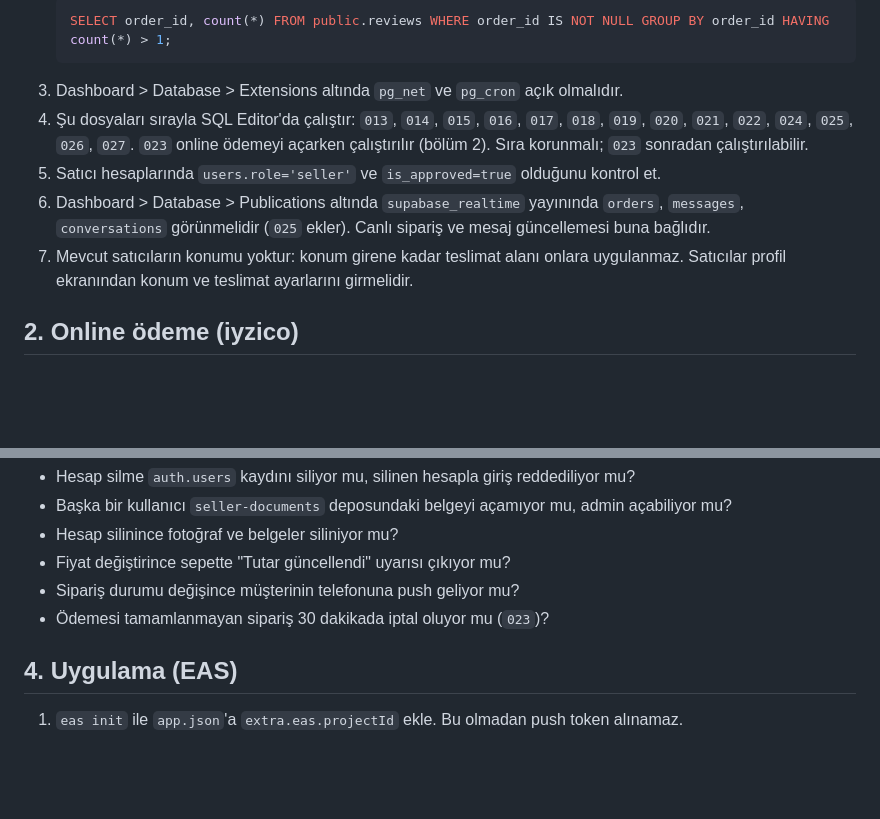
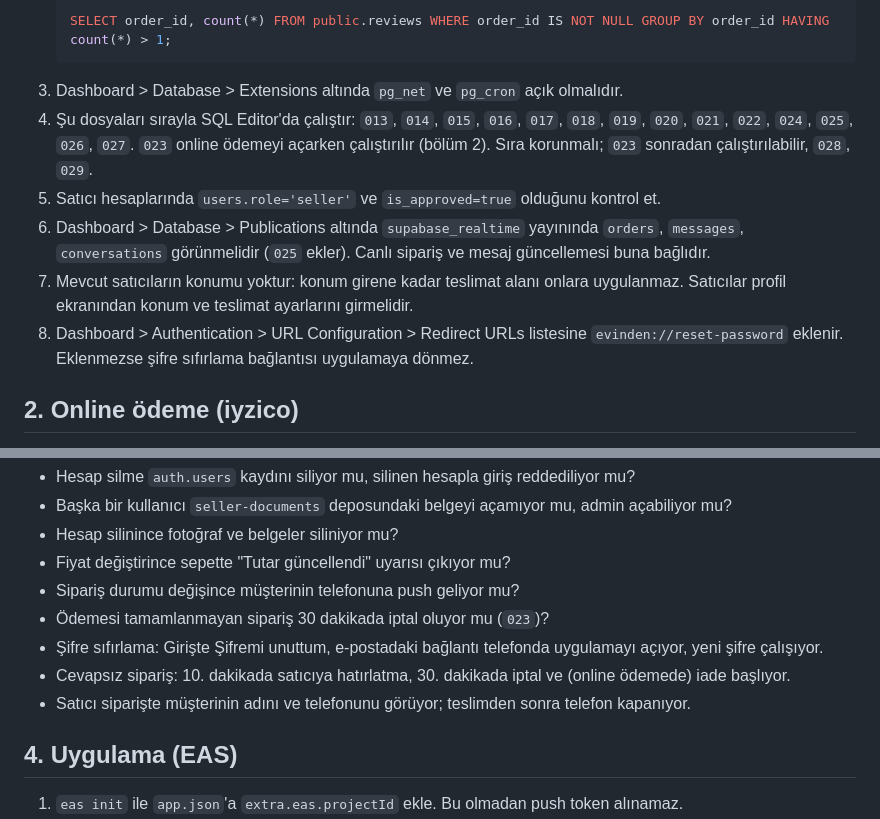
Before and after one commit to ahyazgan/evinden, a Markdown page: docs/CANLIYA-ALMA.md, 2 parts joined by grey strips. Rendered like a GitHub page; blank space fills up the shorter version.

Commit message:
Canlıya alma belgesine yeni adımlar eklendi

````diff
--- a/docs/CANLIYA-ALMA.md
+++ b/docs/CANLIYA-ALMA.md
@@ -12,10 +12,11 @@ Sıra önemlidir: önce veritabanı, sonra uygulama. Eski uygulama sürümü `01
    SELECT order_id, count(*) FROM public.reviews WHERE order_id IS NOT NULL GROUP BY order_id HAVING count(*) > 1;
    ```
 3. Dashboard > Database > Extensions altında `pg_net` ve `pg_cron` açık olmalıdır.
-4. Şu dosyaları sırayla SQL Editor'da çalıştır: `013`, `014`, `015`, `016`, `017`, `018`, `019`, `020`, `021`, `022`, `024`, `025`, `026`, `027`. `023` online ödemeyi açarken çalıştırılır (bölüm 2). Sıra korunmalı; `023` sonradan çalıştırılabilir.
+4. Şu dosyaları sırayla SQL Editor'da çalıştır: `013`, `014`, `015`, `016`, `017`, `018`, `019`, `020`, `021`, `022`, `024`, `025`, `026`, `027`. `023` online ödemeyi açarken çalıştırılır (bölüm 2). Sıra korunmalı; `023` sonradan çalıştırılabilir, `028`, `029`.
 5. Satıcı hesaplarında `users.role='seller'` ve `is_approved=true` olduğunu kontrol et.
 6. Dashboard > Database > Publications altında `supabase_realtime` yayınında `orders`, `messages`, `conversations` görünmelidir (`025` ekler). Canlı sipariş ve mesaj güncellemesi buna bağlıdır.
 7. Mevcut satıcıların konumu yoktur: konum girene kadar teslimat alanı onlara uygulanmaz. Satıcılar profil ekranından konum ve teslimat ayarlarını girmelidir.
+8. Dashboard > Authentication > URL Configuration > Redirect URLs listesine `evinden://reset-password` eklenir. Eklenmezse şifre sıfırlama bağlantısı uygulamaya dönmez.
 
 ## 2. Online ödeme (iyzico)
 
@@ -55,6 +56,9 @@ Yerel testler bunları sınayamaz:
 - Fiyat değiştirince sepette "Tutar güncellendi" uyarısı çıkıyor mu?
 - Sipariş durumu değişince müşterinin telefonuna push geliyor mu?
 - Ödemesi tamamlanmayan sipariş 30 dakikada iptal oluyor mu (`023`)?
+- Şifre sıfırlama: Girişte Şifremi unuttum, e-postadaki bağlantı telefonda uygulamayı açıyor, yeni şifre çalışıyor.
+- Cevapsız sipariş: 10. dakikada satıcıya hatırlatma, 30. dakikada iptal ve (online ödemede) iade başlıyor.
+- Satıcı siparişte müşterinin adını ve telefonunu görüyor; teslimden sonra telefon kapanıyor.
 
 ## 4. Uygulama (EAS)
 
````
